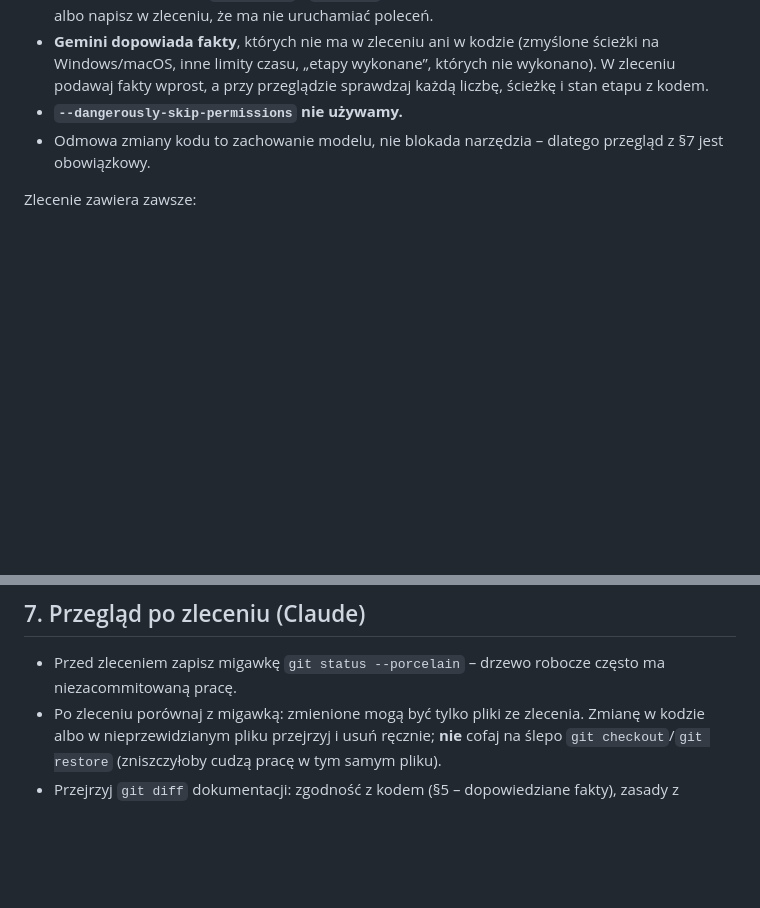
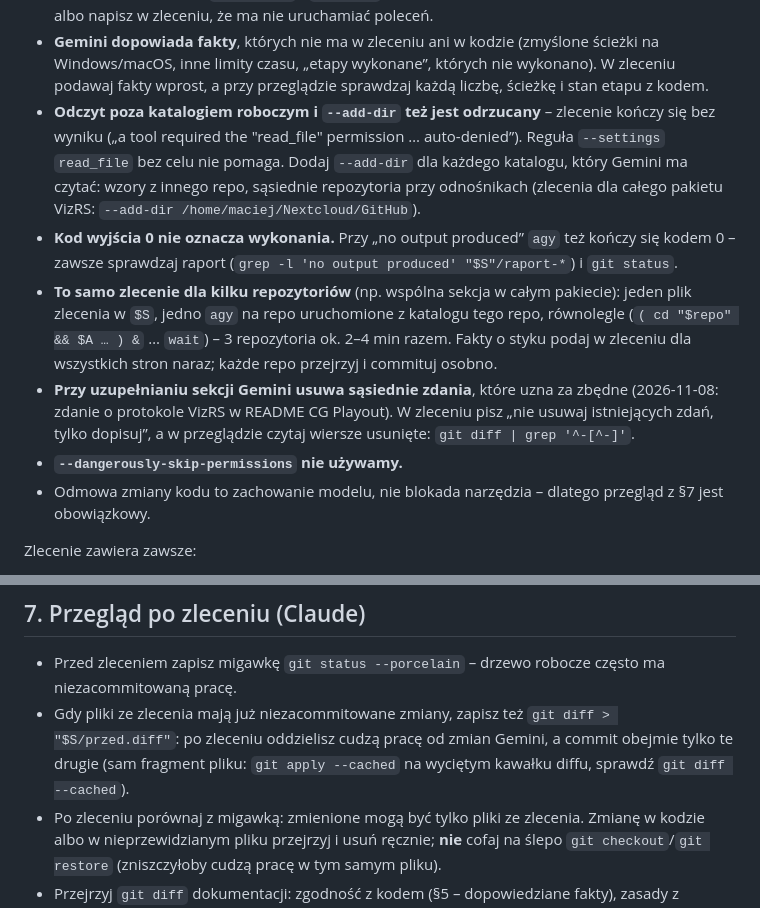
Before and after one commit to sdorpl/VizRS-CG-System, a Markdown page: docs/AGENCI.md, 2 parts joined by grey strips. Drawn GitHub-style; blank space fills up the shorter version.

Commit message:
AGENCI: lekcje ze zlecenia dla całego pakietu – odczyt spoza --add-dir, kod 0 bez wyniku, zlecenie równoległe w kilku repo, usuwane zdania, migawka diffu
Co-Authored-By: Claude Opus 5.5 <noreply@anthropic.com>

```diff
--- a/docs/AGENCI.md
+++ b/docs/AGENCI.md
@@ -102,6 +102,10 @@ Ustalone w próbach (VizRS Live, VizRS CG Artist, 2026-11-07):
 - **Powłoka w trybie `-p` jest domyślnie zablokowana.** Zezwolenie daje `--settings` z regułą `command(<polecenie>)`; działa przy **dokładnie** tym samym tekście polecenia (bez `cd … &&`, bez `eval`) – stąd `--manifest-path` zamiast `cd source`. Zezwolenia nie zapisuj na stałe w ustawieniach `agy`.
 - **Odrzucone polecenie kończy całe zlecenie bez wyniku** („no output produced … auto-denied”). Gemini lubi zacząć od `git status` / `git diff` – zezwól na nie w redakcji dokumentacji (wzór 2) albo napisz w zleceniu, że ma nie uruchamiać poleceń.
 - **Gemini dopowiada fakty**, których nie ma w zleceniu ani w kodzie (zmyślone ścieżki na Windows/macOS, inne limity czasu, „etapy wykonane”, których nie wykonano). W zleceniu podawaj fakty wprost, a przy przeglądzie sprawdzaj każdą liczbę, ścieżkę i stan etapu z kodem.
+- **Odczyt poza katalogiem roboczym i `--add-dir` też jest odrzucany** – zlecenie kończy się bez wyniku („a tool required the "read_file" permission … auto-denied”). Reguła `--settings` `read_file` bez celu nie pomaga. Dodaj `--add-dir` dla każdego katalogu, który Gemini ma czytać: wzory z innego repo, sąsiednie repozytoria przy odnośnikach (zlecenia dla całego pakietu VizRS: `--add-dir /home/maciej/Nextcloud/GitHub`).
+- **Kod wyjścia 0 nie oznacza wykonania.** Przy „no output produced” `agy` też kończy się kodem 0 – zawsze sprawdzaj raport (`grep -l 'no output produced' "$S"/raport-*`) i `git status`.
+- **To samo zlecenie dla kilku repozytoriów** (np. wspólna sekcja w całym pakiecie): jeden plik zlecenia w `$S`, jedno `agy` na repo uruchomione z katalogu tego repo, równolegle (`( cd "$repo" && $A … ) &` … `wait`) – 3 repozytoria ok. 2–4 min razem. Fakty o styku podaj w zleceniu dla wszystkich stron naraz; każde repo przejrzyj i commituj osobno.
+- **Przy uzupełnianiu sekcji Gemini usuwa sąsiednie zdania**, które uzna za zbędne (2026-11-08: zdanie o protokole VizRS w README CG Playout). W zleceniu pisz „nie usuwaj istniejących zdań, tylko dopisuj”, a w przeglądzie czytaj wiersze usunięte: `git diff | grep '^-[^-]'`.
 - **`--dangerously-skip-permissions` nie używamy.**
 - Odmowa zmiany kodu to zachowanie modelu, nie blokada narzędzia – dlatego przegląd z §7 jest obowiązkowy.
 
@@ -125,6 +129,7 @@ Bez powtarzania zlecenia i bez prozy wokół wyniku.
 ## 7. Przegląd po zleceniu (Claude)
 
 - Przed zleceniem zapisz migawkę `git status --porcelain` – drzewo robocze często ma niezacommitowaną pracę.
+- Gdy pliki ze zlecenia mają już niezacommitowane zmiany, zapisz też `git diff > "$S/przed.diff"`: po zleceniu oddzielisz cudzą pracę od zmian Gemini, a commit obejmie tylko te drugie (sam fragment pliku: `git apply --cached` na wyciętym kawałku diffu, sprawdź `git diff --cached`).
 - Po zleceniu porównaj z migawką: zmienione mogą być tylko pliki ze zlecenia. Zmianę w kodzie albo w nieprzewidzianym pliku przejrzyj i usuń ręcznie; **nie** cofaj na ślepo `git checkout`/`git restore` (zniszczyłoby cudzą pracę w tym samym pliku).
 - Przejrzyj `git diff` dokumentacji: zgodność z kodem (§5 – dopowiedziane fakty), zasady z `CLAUDE.md` (opis działania tylko w `DOKUMENTACJA.md`, README tylko wprowadza, codzienna praca także w `INSTRUKCJA-poczatkujacy.md`).
 - Wynik bramki z raportu przy commicie potwierdź – ostatni przebieg przed commitem musi być zielony.
```
